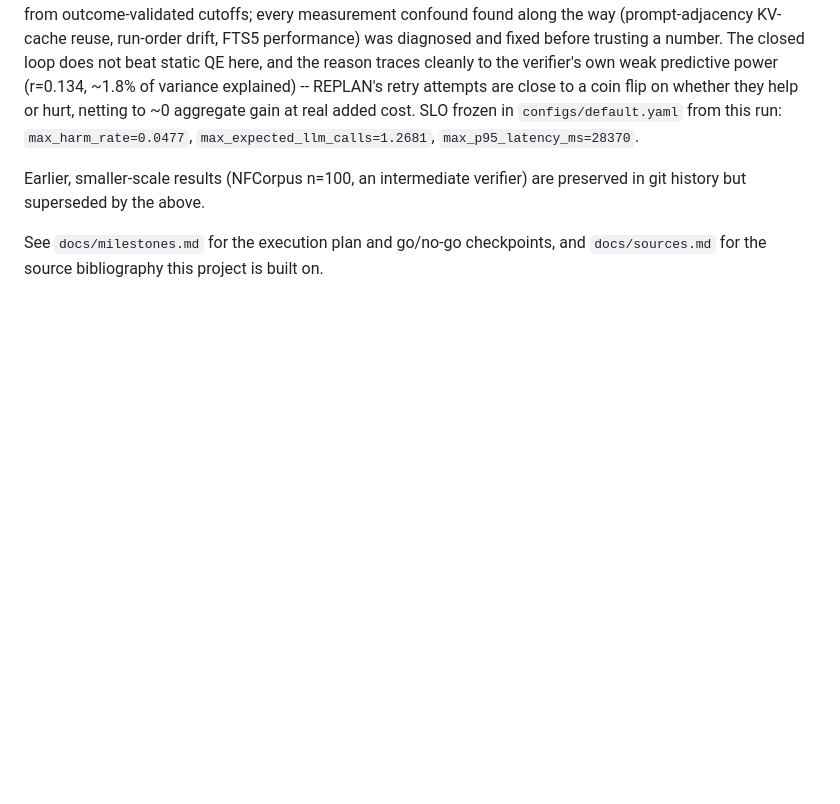
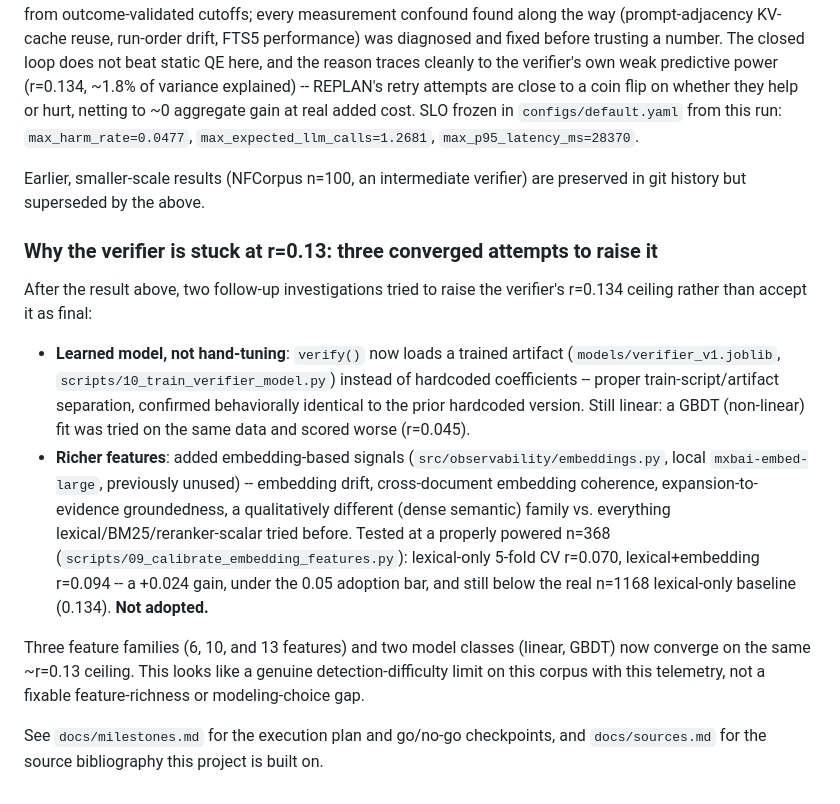
Before and after one commit to gauri-sarode/agentic-query-expansion, a Markdown page: README.md, the part around the change. Drawn GitHub-style; blank space fills up the shorter version.

Commit message:
Document the converged verifier-ceiling finding in README
Both follow-up attempts to raise the verifier's r=0.134 ceiling are
resolved: the learned-model refactor (models/verifier_v1.joblib) is
infrastructure, not a quality change (still linear, validated as best of
what's been tried); the embedding-feature test, run at a properly-powered
n=368 after the first n=123 attempt turned out confounded by sample size,
found lexical+embedding (r=0.094) still below the real n=1168
lexical-only baseline (r=0.134) -- not adopted. Three feature families and
two model classes now converge on the same ceiling, which reads as a
genuine detection-difficulty limit rather than a fixable gap.

Co-Authored-By: Claude Sonnet 5 <noreply@anthropic.com>

```diff
--- a/README.md
+++ b/README.md
@@ -193,6 +193,32 @@ cost. SLO frozen in `configs/default.yaml` from this run:
 Earlier, smaller-scale results (NFCorpus n=100, an intermediate
 verifier) are preserved in git history but superseded by the above.
 
+### Why the verifier is stuck at r=0.13: three converged attempts to raise it
+
+After the result above, two follow-up investigations tried to raise the
+verifier's r=0.134 ceiling rather than accept it as final:
+
+- **Learned model, not hand-tuning**: `verify()` now loads a trained
+  artifact (`models/verifier_v1.joblib`, `scripts/10_train_verifier_model.py`)
+  instead of hardcoded coefficients -- proper train-script/artifact
+  separation, confirmed behaviorally identical to the prior hardcoded
+  version. Still linear: a GBDT (non-linear) fit was tried on the same
+  data and scored worse (r=0.045).
+- **Richer features**: added embedding-based signals (`src/observability/embeddings.py`,
+  local `mxbai-embed-large`, previously unused) -- embedding drift,
+  cross-document embedding coherence, expansion-to-evidence
+  groundedness, a qualitatively different (dense semantic) family vs.
+  everything lexical/BM25/reranker-scalar tried before. Tested at a
+  properly powered n=368 (`scripts/09_calibrate_embedding_features.py`):
+  lexical-only 5-fold CV r=0.070, lexical+embedding r=0.094 -- a +0.024
+  gain, under the 0.05 adoption bar, and still below the real n=1168
+  lexical-only baseline (0.134). **Not adopted.**
+
+Three feature families (6, 10, and 13 features) and two model classes
+(linear, GBDT) now converge on the same ~r=0.13 ceiling. This looks like
+a genuine detection-difficulty limit on this corpus with this telemetry,
+not a fixable feature-richness or modeling-choice gap.
+
 See `docs/milestones.md` for the execution plan and go/no-go checkpoints,
 and `docs/sources.md` for the source bibliography this project is built
 on.
```
